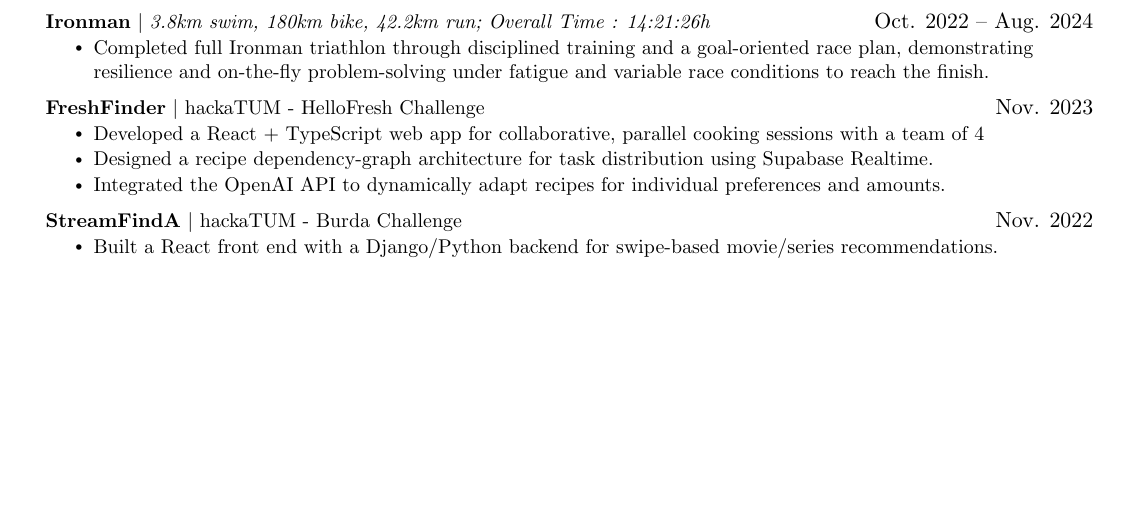
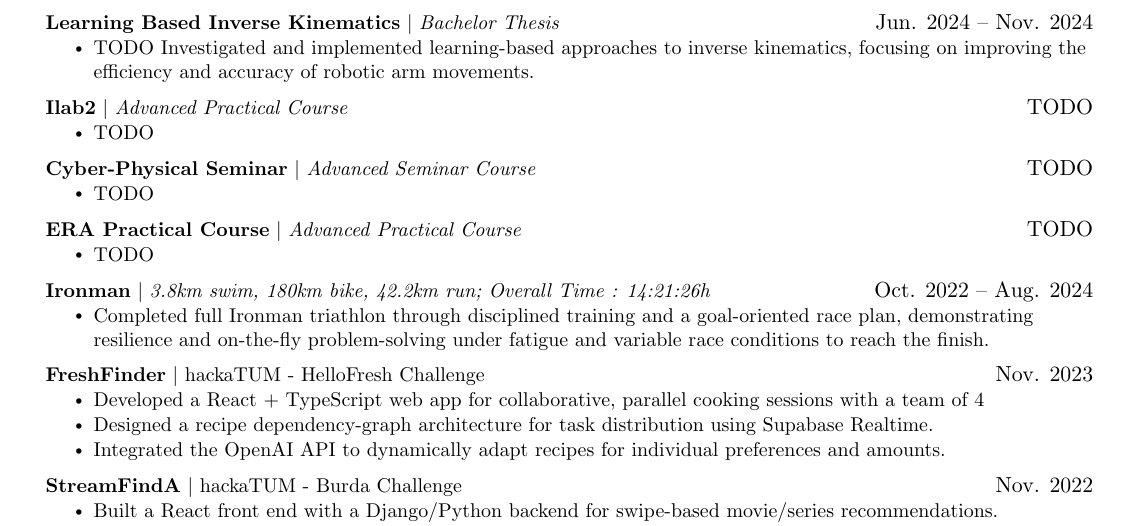
Before and after one commit to EmanuelMedinaAraujo/Resume, a LaTeX document (main.tex): part of page 2 of 2 before the commit and part of page 2 of 3 after it, cut at the place of the change, the shorter picture padded with empty space. Compiled offline with pdfLaTeX.

Commit message:
Add new projects and update descriptions in resume; enhance clarity and detail in academic experience section

```diff
--- a/main.tex
+++ b/main.tex
@@ -185,6 +185,27 @@
           \resumeItem{Engineered for usability and security: offline-first storage with expo-sqlite, modular components/hooks, and a clear UX for fast daily logging.}
         \resumeItemListEnd
       \resumeProjectHeading
+        {\textbf{Learning Based Inverse Kinematics} $|$ \emph{Bachelor Thesis}}{Jun. 2024 -- Nov. 2024}
+        \resumeItemListStart
+          \resumeItem{TODO Investigated and implemented learning-based approaches to inverse kinematics, focusing on improving the efficiency and accuracy of robotic arm movements.}
+        \resumeItemListEnd
+      \resumeProjectHeading
+        {\textbf{Ilab2} $|$ \emph{Advanced Practical Course}}{TODO}
+        \resumeItemListStart
+          \resumeItem{TODO}
+        \resumeItemListEnd
+      \resumeProjectHeading
+        {\textbf{Cyber-Physical Seminar} $|$ \emph{Advanced Seminar Course}}{TODO}
+        \resumeItemListStart
+          \resumeItem{TODO}
+        \resumeItemListEnd
+      \resumeProjectHeading
+        {\textbf{ERA Practical Course} $|$ \emph{Advanced Practical Course}}{TODO}
+        \resumeItemListStart
+          \resumeItem{TODO}
+        \resumeItemListEnd
+
+      \resumeProjectHeading
         {\textbf{Ironman} $|$ \emph{3.8km swim, 180km bike, 42.2km run; Overall Time : 14:21:26h}}{Oct. 2022 -- Aug. 2024}
         \resumeItemListStart
           \resumeItem{Completed full Ironman triathlon through disciplined training and a goal-oriented race plan, demonstrating resilience and on-the-fly problem-solving under fatigue and variable race conditions to reach the finish.}
```
Also changed, not shown: 1 other file.
